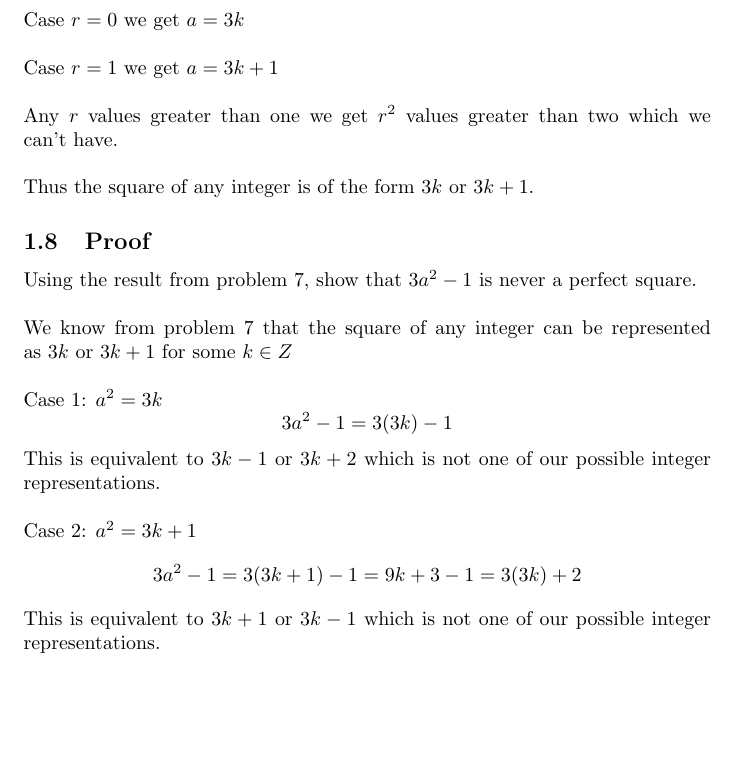
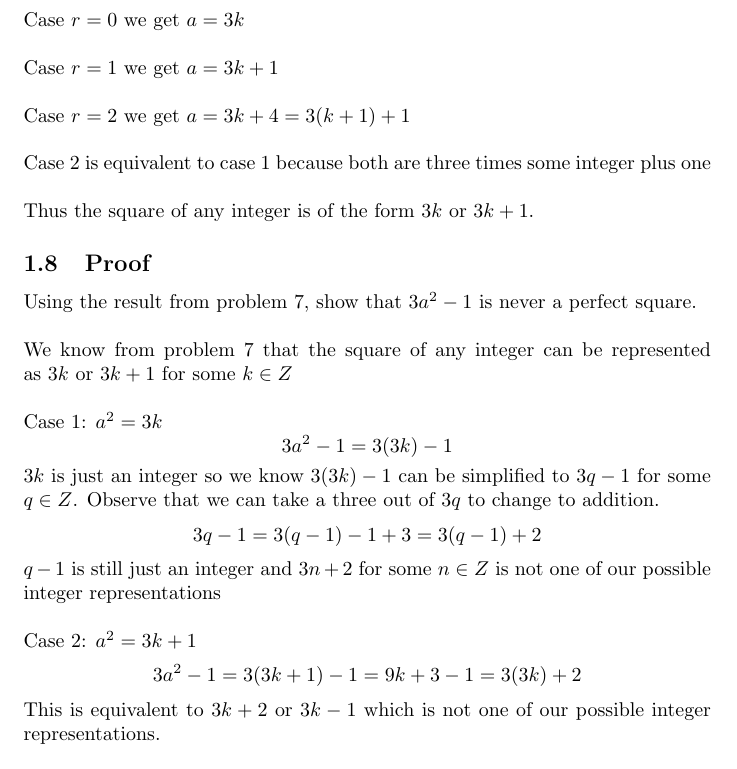
Before and after one commit to Ckim6/porject3CPSC352, a LaTeX document (project3.tex): part of page 4 of 5, cut so that both start at the same text, the shorter picture padded with empty space. Compiled offline with pdfLaTeX.

Commit message:
Fixed 7, 8 ??

```diff
--- a/project3.tex
+++ b/project3.tex
@@ -92,7 +92,9 @@ Case $r=0$ we get $a=3k$
 \\\\
 Case $r=1$ we get $a=3k+1$
 \\\\
-Any $r$ values greater than one we get $r^2$ values greater than two which we can't have.
+Case $r=2$ we get $a=3k+4=3(k + 1) + 1$
+\\\\
+Case 2 is equivalent to case 1 because both are three times some integer plus one
 \\\\
 Thus the square of any integer is of the form $3k$ or $3k+1$.
 
@@ -103,11 +105,13 @@ We know from problem 7 that the square of any integer can be represented as $3k$
 \\\\
 Case 1: $a^2 = 3k$
 $$3a^2 - 1 = 3(3k) - 1$$
-This is equivalent to $3k - 1$ or $3k+2$ which is not one of our possible integer representations.
+$3k$ is just an integer so we know $3(3k) - 1$ can be simplified to $3q - 1$ for some $q \in Z$. Observe that we can take a three out of $3q$ to change to addition.
+$$3q - 1 = 3(q - 1) - 1 + 3 = 3(q - 1) + 2$$
+$q - 1$ is still just an integer and $3n + 2$ for some $n \in Z$ is not one of our possible integer representations
 \\\\
 Case 2: $a^2 = 3k+1$
 $$3a^2 - 1 = 3(3k+1) - 1 = 9k+3-1=3(3k) +2$$
-This is equivalent to $3k + 1$ or $3k-1$ which is not one of our possible integer representations.\\\\
+This is equivalent to $3k + 2$ or $3k-1$ which is not one of our possible integer representations.\\\\
 Therefore $3a^2 - 1$ is never a perfect square.
 
 \subsection{Euclid's Algorithm}
```
